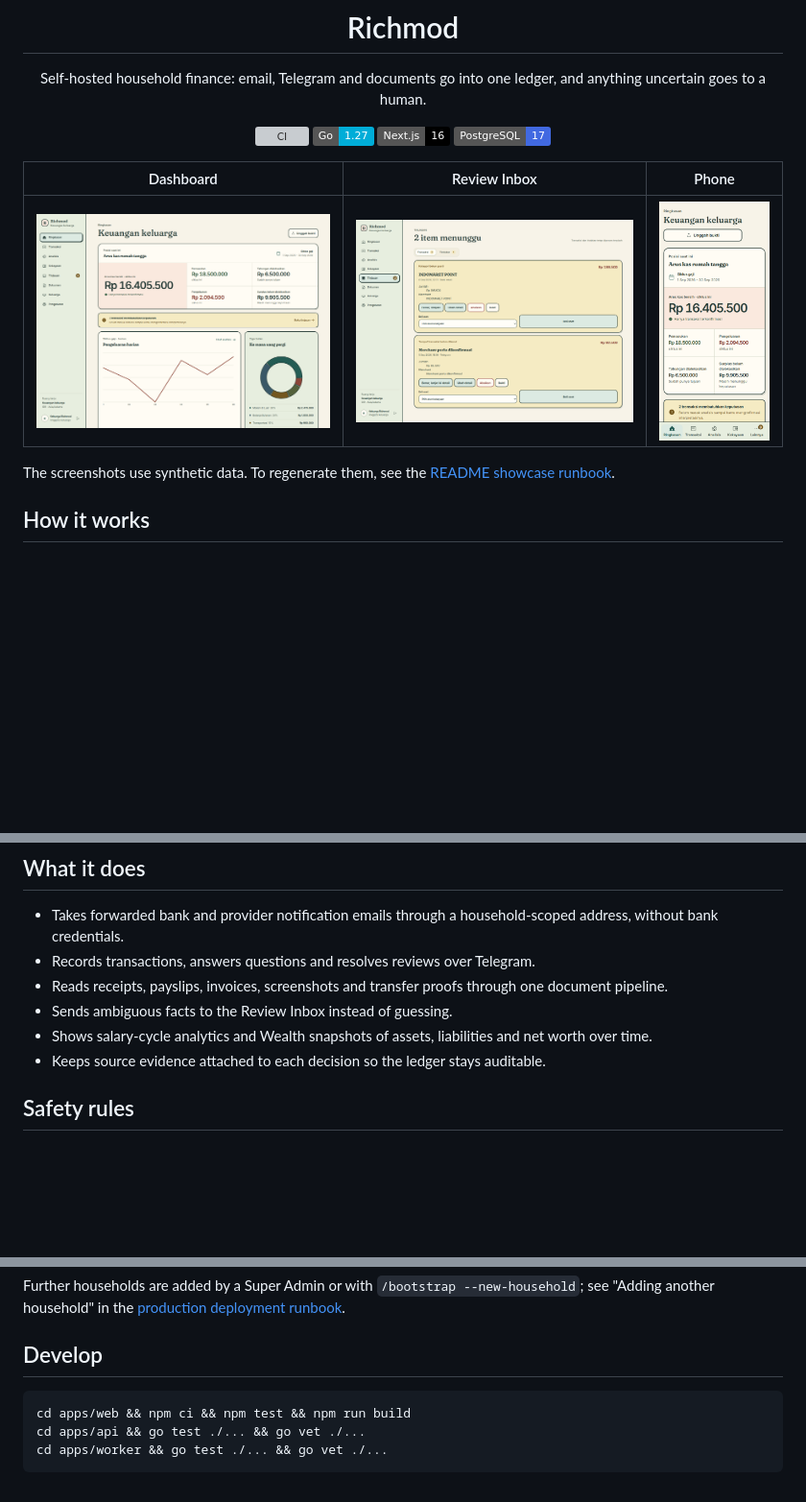
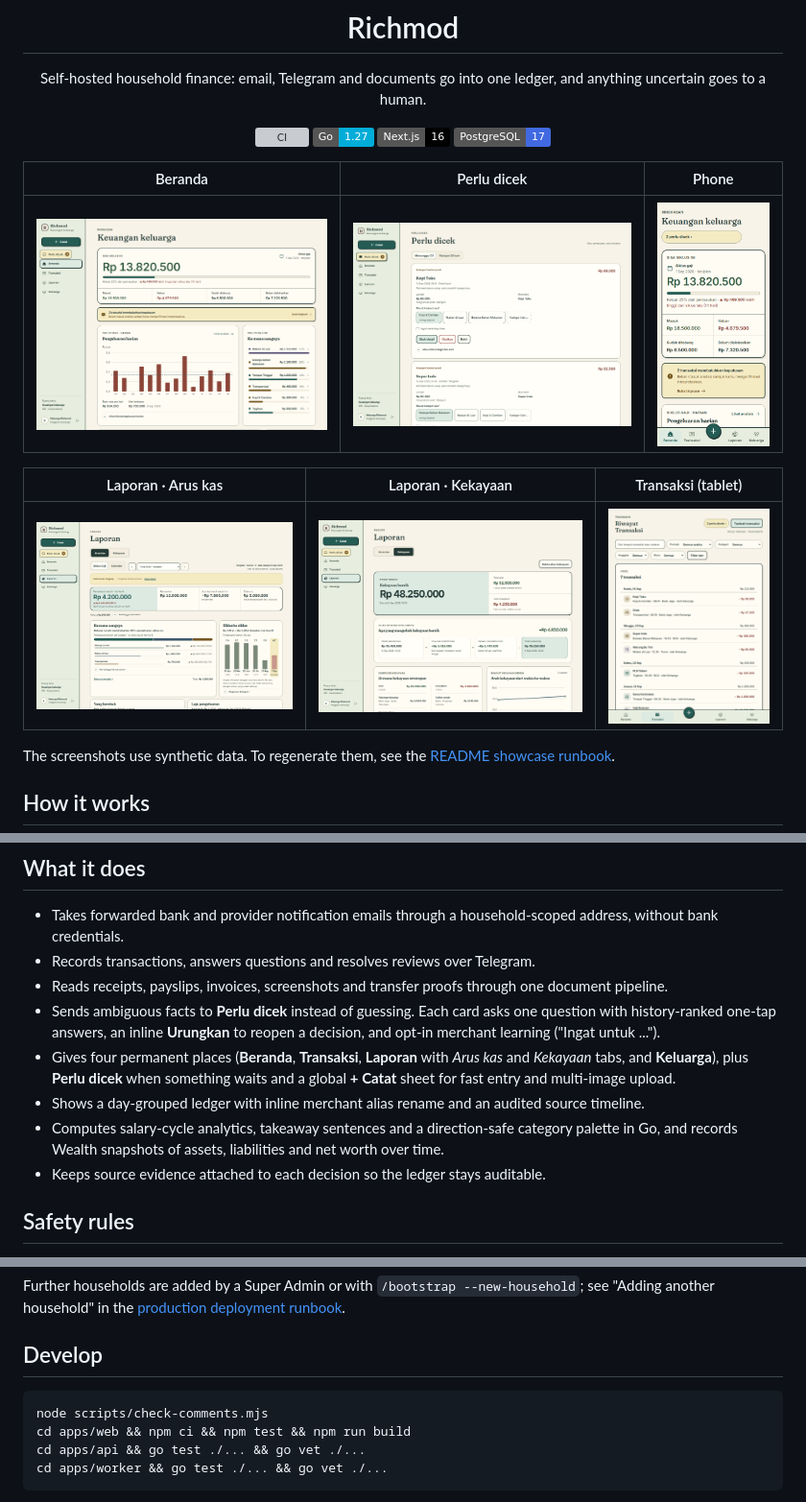
Before and after one commit to raufimusaddiq/richmod, a Markdown page: README.md, 3 parts joined by grey strips. Shown at 96% size. Drawn GitHub-style; pictures changed too: docs/assets/analytics.png, docs/assets/dashboard-mobile.png, docs/assets/dashboard.png; badges without logos; blank space fills up the shorter version; grey boxes are pictures that could not be loaded.

Commit message:
docs: refresh README showcase and capture script for the redesigned UI
Co-Authored-By: Claude Sonnet 5.5 <noreply@anthropic.com>

````diff
--- a/README.md
+++ b/README.md
@@ -13,9 +13,13 @@ Self-hosted household finance: email, Telegram and documents go into one ledger,
 
 </div>
 
-| Dashboard | Review Inbox | Phone |
+| Beranda | Perlu dicek | Phone |
 | --- | --- | --- |
-| ![Richmod household dashboard](docs/assets/dashboard.png) | ![Richmod Review Inbox](docs/assets/review-inbox.png) | ![Richmod dashboard on a phone](docs/assets/dashboard-mobile.png) |
+| ![Beranda: salary-cycle balance, cycle comparison and daily spending](docs/assets/dashboard.png) | ![Perlu dicek: one-tap, history-ranked category answers](docs/assets/review-inbox.png) | ![Beranda on a phone with the floating add button](docs/assets/dashboard-mobile.png) |
+
+| Laporan · Arus kas | Laporan · Kekayaan | Transaksi (tablet) |
+| --- | --- | --- |
+| ![Laporan Arus kas: cycle KPIs, takeaways and category breakdown](docs/assets/analytics.png) | ![Laporan Kekayaan: net worth, what changed and composition](docs/assets/wealth.png) | ![Transaksi: day-grouped ledger on a tablet](docs/assets/transactions-tablet.png) |
 
 The screenshots use synthetic data. To regenerate them, see the [README showcase runbook](docs/runbooks/readme-showcase.md).
 
@@ -50,8 +54,10 @@ Email arrives through Cloudflare Email Routing; see the [Cloudflare email ingres
 - Takes forwarded bank and provider notification emails through a household-scoped address, without bank credentials.
 - Records transactions, answers questions and resolves reviews over Telegram.
 - Reads receipts, payslips, invoices, screenshots and transfer proofs through one document pipeline.
-- Sends ambiguous facts to the Review Inbox instead of guessing.
-- Shows salary-cycle analytics and Wealth snapshots of assets, liabilities and net worth over time.
+- Sends ambiguous facts to **Perlu dicek** instead of guessing. Each card asks one question with history-ranked one-tap answers, an inline **Urungkan** to reopen a decision, and opt-in merchant learning ("Ingat untuk ...").
+- Gives four permanent places (**Beranda**, **Transaksi**, **Laporan** with *Arus kas* and *Kekayaan* tabs, and **Keluarga**), plus **Perlu dicek** when something waits and a global **+ Catat** sheet for fast entry and multi-image upload.
+- Shows a day-grouped ledger with inline merchant alias rename and an audited source timeline.
+- Computes salary-cycle analytics, takeaway sentences and a direction-safe category palette in Go, and records Wealth snapshots of assets, liabilities and net worth over time.
 - Keeps source evidence attached to each decision so the ledger stays auditable.
 
 ## Safety rules
@@ -91,6 +97,7 @@ Further households are added by a Super Admin or with `/bootstrap --new-househol
 ## Develop
 
 ```bash
+node scripts/check-comments.mjs
 cd apps/web && npm ci && npm test && npm run build
 cd apps/api && go test ./... && go vet ./...
 cd apps/worker && go test ./... && go vet ./...
````
Also changed, not shown: docs/README.md (+2 -2 lines), docs/runbooks/readme-showcase.md (+15 -12 lines), 1 other file.
